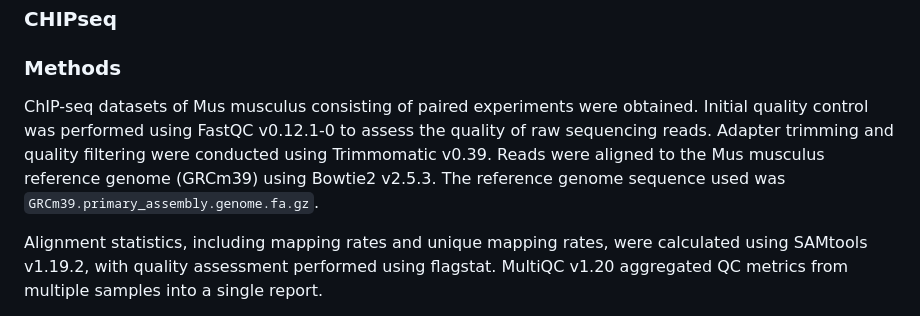
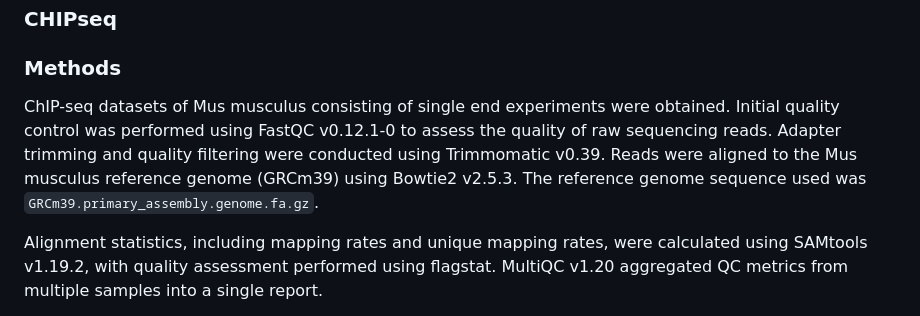
Before and after one commit to BF528/bf528-individual-project-sarshiya, a Markdown page: README.md, the part around the change. Drawn GitHub-style.

```diff
--- a/README.md
+++ b/README.md
@@ -3,7 +3,7 @@
 
 ### Methods
 
-ChIP-seq datasets of Mus musculus consisting of paired experiments were obtained. Initial quality control was performed using FastQC v0.12.1-0 to assess the quality of raw sequencing reads. Adapter trimming and quality filtering were conducted using Trimmomatic v0.39. Reads were aligned to the Mus musculus reference genome (GRCm39) using Bowtie2 v2.5.3. The reference genome sequence used was `GRCm39.primary_assembly.genome.fa.gz`.
+ChIP-seq datasets of Mus musculus consisting of single end experiments were obtained. Initial quality control was performed using FastQC v0.12.1-0 to assess the quality of raw sequencing reads. Adapter trimming and quality filtering were conducted using Trimmomatic v0.39. Reads were aligned to the Mus musculus reference genome (GRCm39) using Bowtie2 v2.5.3. The reference genome sequence used was `GRCm39.primary_assembly.genome.fa.gz`.
 
 Alignment statistics, including mapping rates and unique mapping rates, were calculated using SAMtools v1.19.2, with quality assessment performed using flagstat. MultiQC v1.20 aggregated QC metrics from multiple samples into a single report.
 
```
